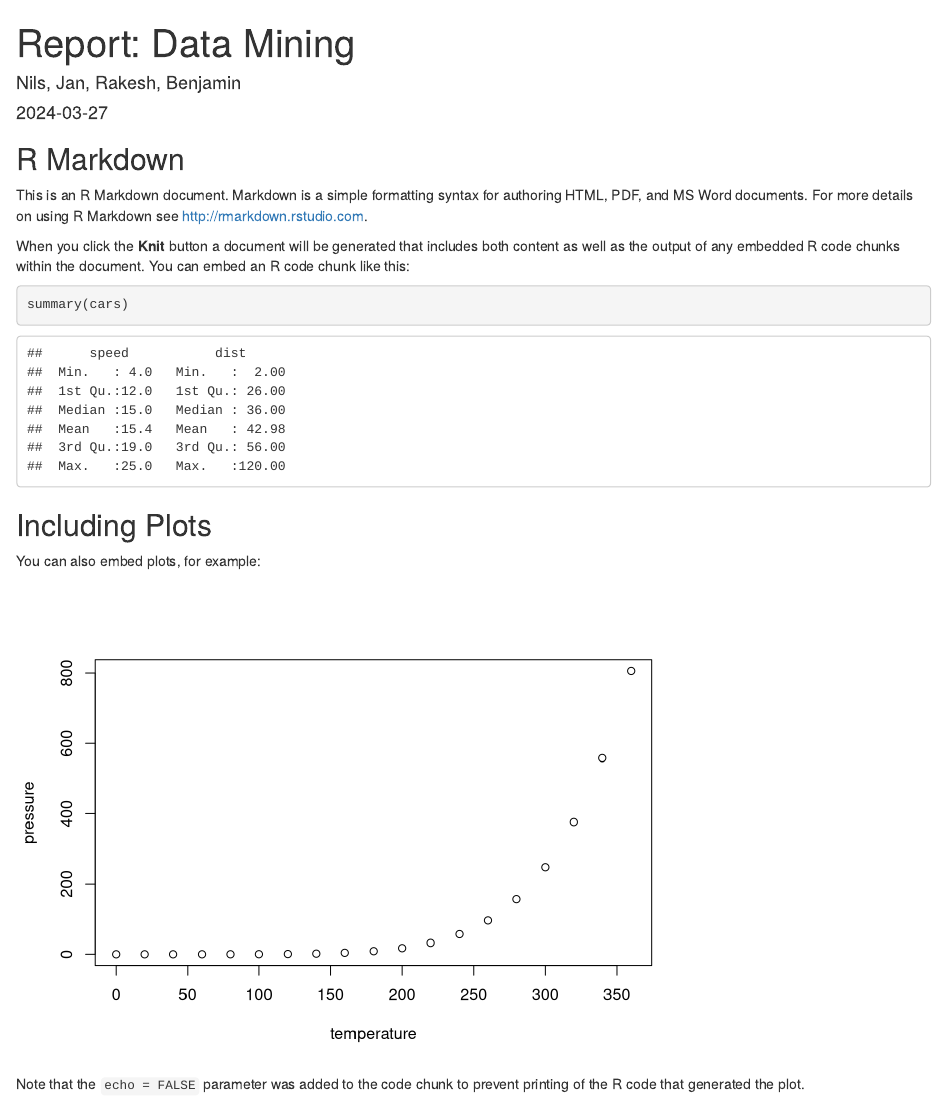
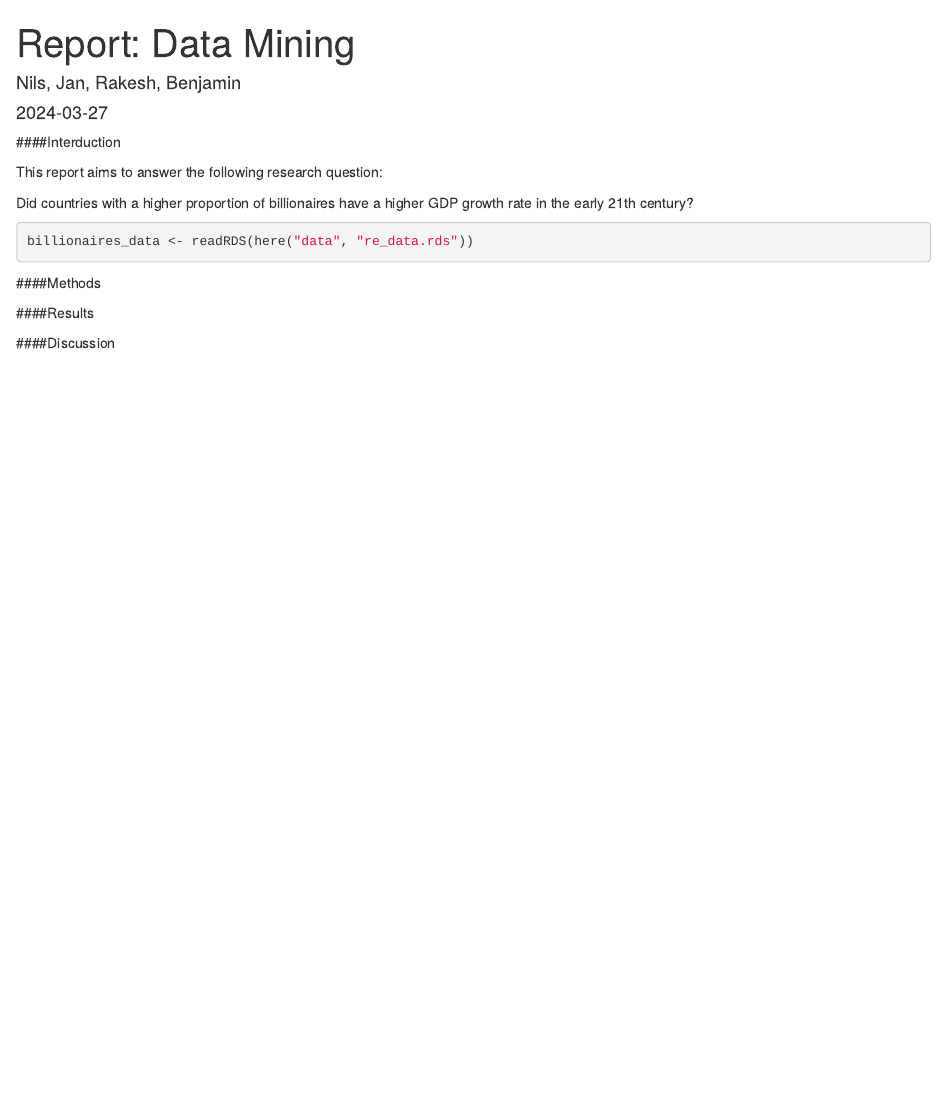
Before and after one commit to UniLuFS2020-ReplicationSeminar/billionaires, an R Markdown document (output/report_.Rmd): the page in a window 1100 px wide, from its top. Rendered offline with R 4.5, knitr and Pandoc, with nearby package versions; common packages that the code uses without loading them are loaded.

Commit message:
Read Data to strat with the analysis

````diff
--- a/output/report_.Rmd
+++ b/output/report_.Rmd
@@ -5,26 +5,24 @@ date: "`r Sys.Date()`"
 output: html_document
 ---
 
-```{r setup, include=FALSE}
-knitr::opts_chunk$set(echo = TRUE)
+####Interduction
+
+This report aims to answer the following research question:
+
+Did countries with a higher proportion of billionaires have a     higher GDP growth rate in the early 21th century?
+
+
+
+```{r}
+billionaires_data <- readRDS(here("data", "re_data.rds"))
 ```
 
-## R Markdown
 
-This is an R Markdown document. Markdown is a simple formatting syntax for authoring HTML, PDF, and MS Word documents. For more details on using R Markdown see <http://rmarkdown.rstudio.com>.
 
-When you click the **Knit** button a document will be generated that includes both content as well as the output of any embedded R code chunks within the document. You can embed an R code chunk like this:
+####Methods
 
-```{r cars}
-summary(cars)
-```
 
-## Including Plots
+####Results
 
-You can also embed plots, for example:
 
-```{r pressure, echo=FALSE}
-plot(pressure)
-```
-
-Note that the `echo = FALSE` parameter was added to the code chunk to prevent printing of the R code that generated the plot.
+####Discussion
````
